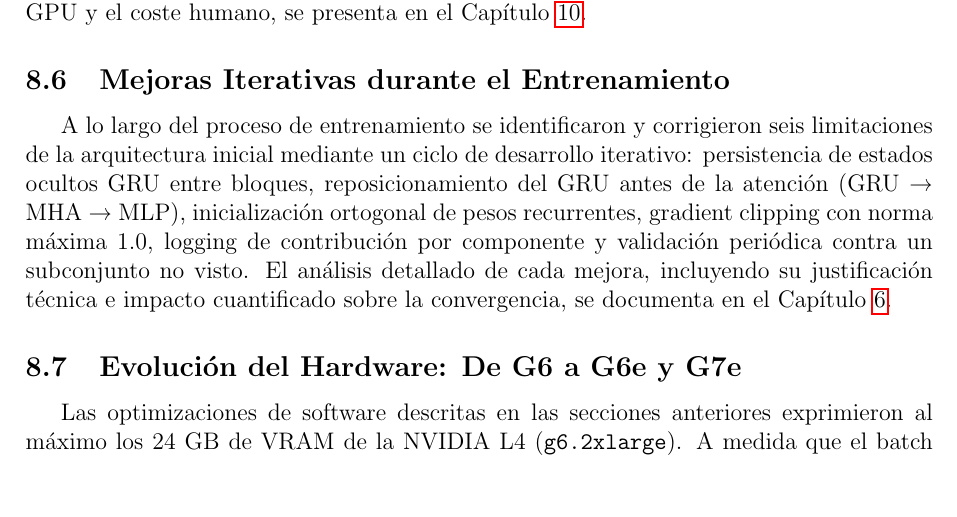
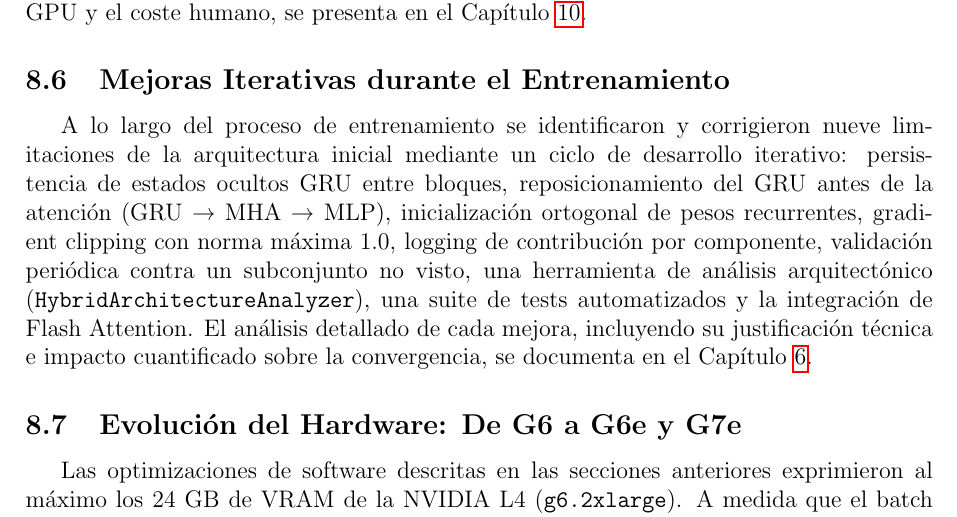
Before and after one commit to guillemgonzalo/tfm-slm-report, a LaTeX paper (report/main.tex, which reads report/content/8.tex): part of page 76 of 122, cut so that both start at the same text, the shorter picture padded with empty space. Compiled offline with pdfLaTeX; a LaTeX package or settings file that is missing is left out.

Commit message:
update: 8.tex aligment with chapter 6.tex

```diff
--- a/report/content/8.tex
+++ b/report/content/8.tex
@@ -151,7 +151,7 @@ El desglose completo de costes del proyecto, incluyendo el coste de infraestruct
 
 \subsection{Mejoras Iterativas durante el Entrenamiento}
 
-A lo largo del proceso de entrenamiento se identificaron y corrigieron seis limitaciones de la arquitectura inicial mediante un ciclo de desarrollo iterativo: persistencia de estados ocultos GRU entre bloques, reposicionamiento del GRU antes de la atención (GRU → MHA → MLP), inicialización ortogonal de pesos recurrentes, gradient clipping con norma máxima 1.0, logging de contribución por componente y validación periódica contra un subconjunto no visto. El análisis detallado de cada mejora, incluyendo su justificación técnica e impacto cuantificado sobre la convergencia, se documenta en el Capítulo~\ref{sec:implementation}.
+A lo largo del proceso de entrenamiento se identificaron y corrigieron nueve limitaciones de la arquitectura inicial mediante un ciclo de desarrollo iterativo: persistencia de estados ocultos GRU entre bloques, reposicionamiento del GRU antes de la atención (GRU → MHA → MLP), inicialización ortogonal de pesos recurrentes, gradient clipping con norma máxima 1.0, logging de contribución por componente, validación periódica contra un subconjunto no visto, una herramienta de análisis arquitectónico (\texttt{HybridArchitectureAnalyzer}), una suite de tests automatizados y la integración de Flash Attention. El análisis detallado de cada mejora, incluyendo su justificación técnica e impacto cuantificado sobre la convergencia, se documenta en el Capítulo~\ref{sec:implementation}.
 
 \subsection{Evolución del Hardware: De G6 a G6e y G7e}
 
```
